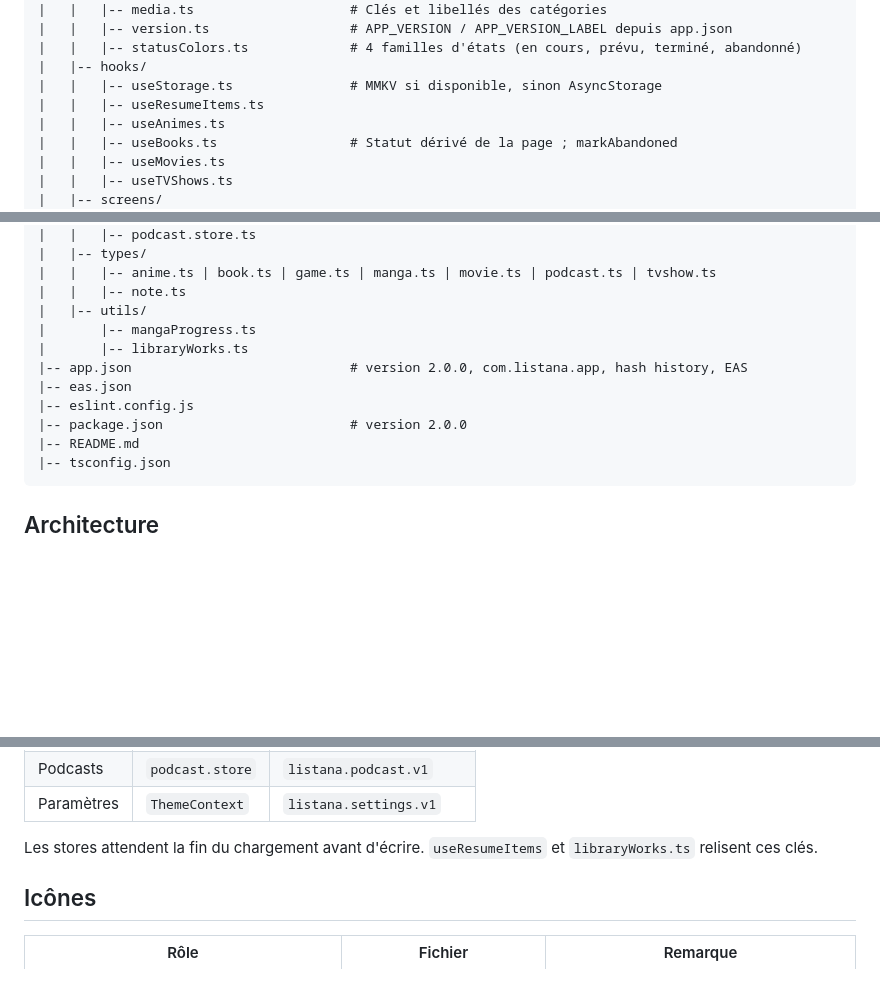
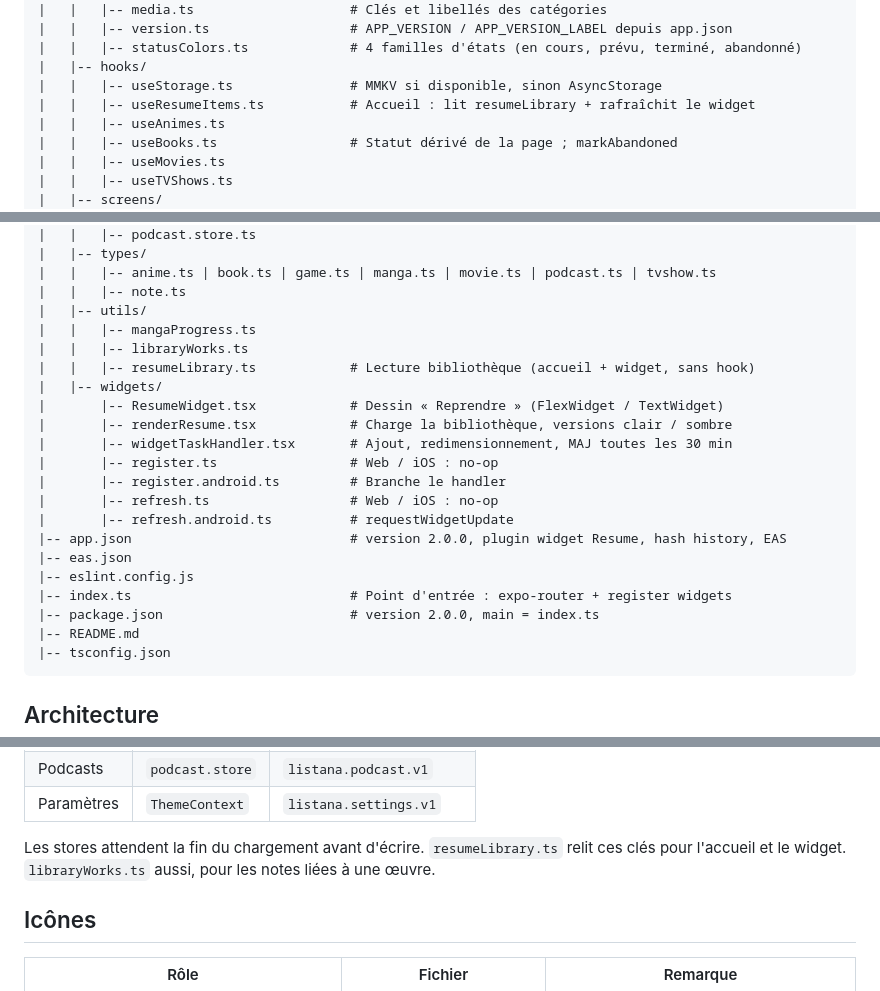
Before and after one commit to Qassim-Coding/Listana, a Markdown page: docs/ARBORESCENCE.md, 3 parts joined by grey strips. GitHub-like rendering; blank space fills up the shorter version.

````diff
--- a/docs/ARBORESCENCE.md
+++ b/docs/ARBORESCENCE.md
@@ -80,7 +80,7 @@ Les dossiers `.expo/`, `dist/`, `node_modules/` et le fichier `expo-env.d.ts` so
 |   |   |-- statusColors.ts             # 4 familles d'états (en cours, prévu, terminé, abandonné)
 |   |-- hooks/
 |   |   |-- useStorage.ts               # MMKV si disponible, sinon AsyncStorage
-|   |   |-- useResumeItems.ts
+|   |   |-- useResumeItems.ts           # Accueil : lit resumeLibrary + rafraîchit le widget
 |   |   |-- useAnimes.ts
 |   |   |-- useBooks.ts                 # Statut dérivé de la page ; markAbandoned
 |   |   |-- useMovies.ts
@@ -101,12 +101,22 @@ Les dossiers `.expo/`, `dist/`, `node_modules/` et le fichier `expo-env.d.ts` so
 |   |   |-- anime.ts | book.ts | game.ts | manga.ts | movie.ts | podcast.ts | tvshow.ts
 |   |   |-- note.ts
 |   |-- utils/
-|       |-- mangaProgress.ts
-|       |-- libraryWorks.ts
-|-- app.json                            # version 2.0.0, com.listana.app, hash history, EAS
+|   |   |-- mangaProgress.ts
+|   |   |-- libraryWorks.ts
+|   |   |-- resumeLibrary.ts            # Lecture bibliothèque (accueil + widget, sans hook)
+|   |-- widgets/
+|       |-- ResumeWidget.tsx            # Dessin « Reprendre » (FlexWidget / TextWidget)
+|       |-- renderResume.tsx            # Charge la bibliothèque, versions clair / sombre
+|       |-- widgetTaskHandler.tsx       # Ajout, redimensionnement, MAJ toutes les 30 min
+|       |-- register.ts                 # Web / iOS : no-op
+|       |-- register.android.ts         # Branche le handler
+|       |-- refresh.ts                  # Web / iOS : no-op
+|       |-- refresh.android.ts          # requestWidgetUpdate
+|-- app.json                            # version 2.0.0, plugin widget Resume, hash history, EAS
 |-- eas.json
 |-- eslint.config.js
-|-- package.json                        # version 2.0.0
+|-- index.ts                            # Point d'entrée : expo-router + register widgets
+|-- package.json                        # version 2.0.0, main = index.ts
 |-- README.md
 |-- tsconfig.json
 ```
@@ -155,7 +166,7 @@ Le workflow `deploy-web.yml` ne transmet **aucun jeton, et c'est voulu** : la d
 | Podcasts | `podcast.store` | `listana.podcast.v1` |
 | Paramètres | `ThemeContext` | `listana.settings.v1` |
 
-Les stores attendent la fin du chargement avant d'écrire. `useResumeItems` et `libraryWorks.ts` relisent ces clés.
+Les stores attendent la fin du chargement avant d'écrire. `resumeLibrary.ts` relit ces clés pour l'accueil et le widget. `libraryWorks.ts` aussi, pour les notes liées à une œuvre.
 
 ## Icônes
 
````
Also changed, not shown: other parts of docs/ARBORESCENCE.md (+1 -0 lines), README.md (+11 -2 lines).
